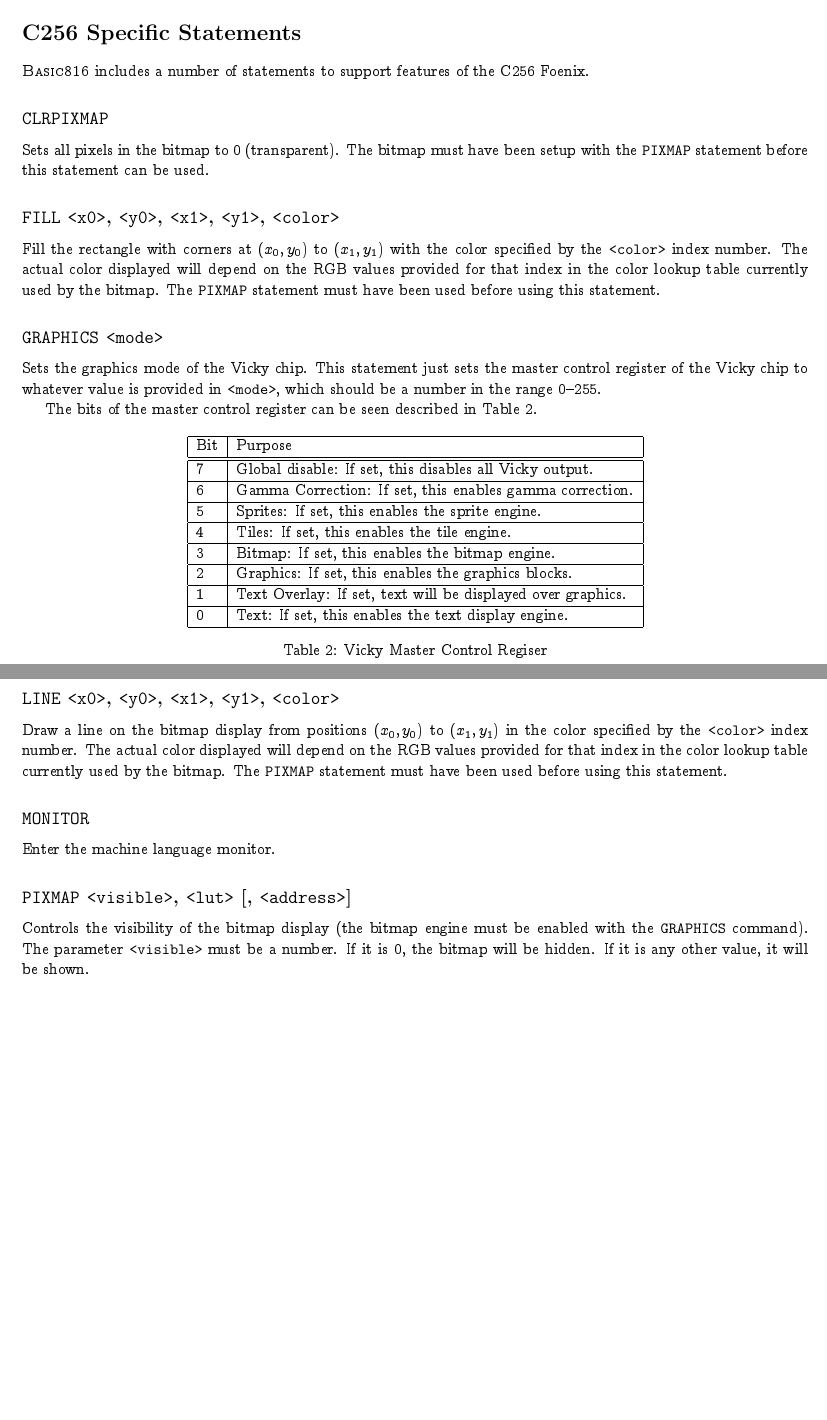
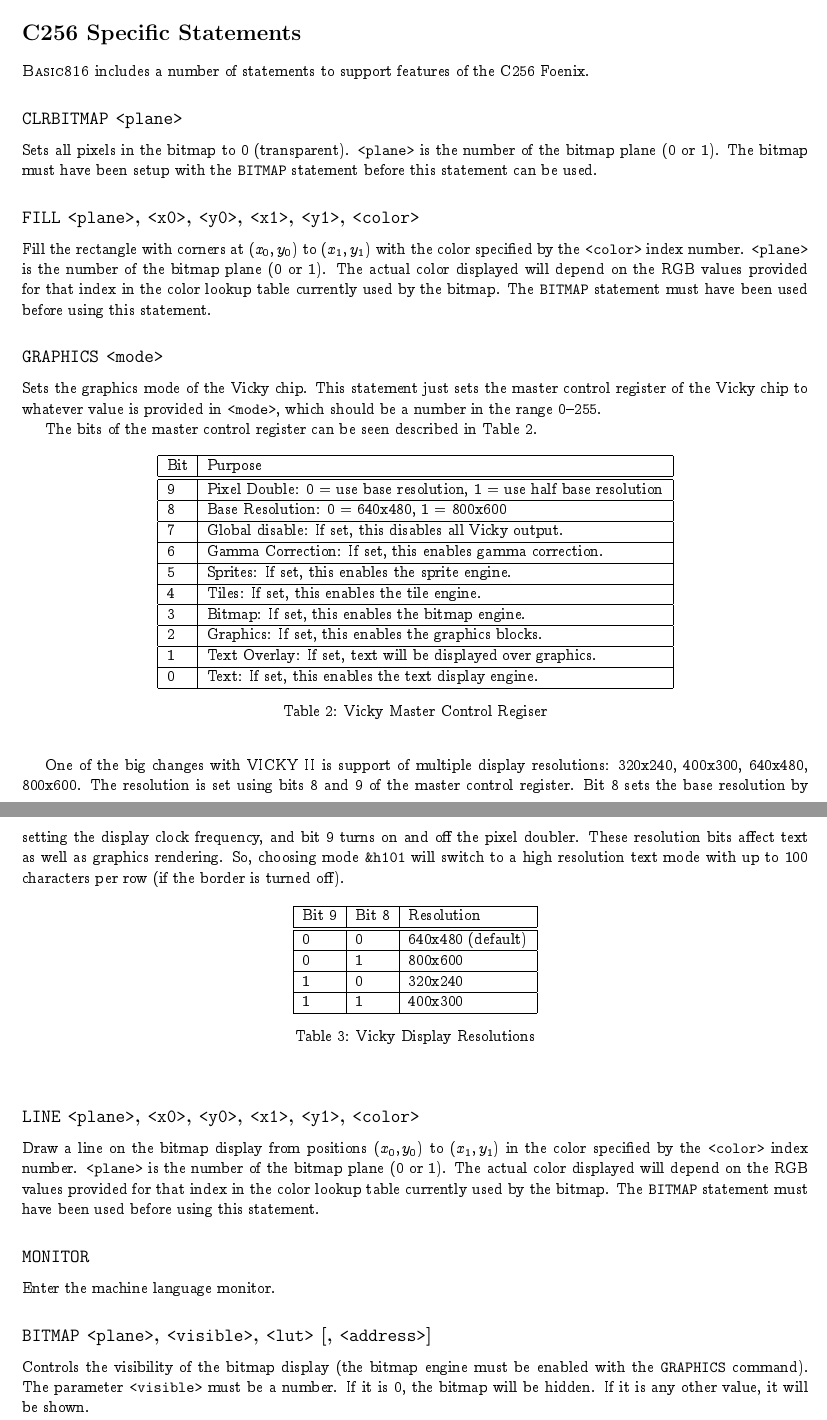
Before and after one commit to pweingar/BASIC816, a LaTeX document (docs/tex/basic816.tex): two parts of pages 9 and 10 of 14, joined at a grey line, cut so that both start at the same text, the shorter picture padded with empty space. Compiled offline with pdfLaTeX.

Commit message:
BITMAP changes
Changes to support two bitmap planes. Changed terminology from PIXMAP to BITMAP.

```diff
--- a/docs/tex/basic816.tex
+++ b/docs/tex/basic816.tex
@@ -433,19 +433,21 @@
 
     \BASIC\ includes a number of statements to support features of the C256 Foenix.
 
-    \subsection*{\keyword{CLRPIXMAP}}
+    \subsection*{\keyword{CLRBITMAP} \param{plane}}
 
     Sets all pixels in the bitmap to 0 (transparent).
-    The bitmap must have been setup with the \keyword{PIXMAP} statement before
+    \param{plane} is the number of the bitmap plane (0 or 1).
+    The bitmap must have been setup with the \keyword{BITMAP} statement before
     this statement can be used.
 
-    \subsection*{\keyword{FILL} \param{x0}, \param{y0}, \param{x1}, \param{y1}, \param{color}}
+    \subsection*{\keyword{FILL} \param{plane}, \param{x0}, \param{y0}, \param{x1}, \param{y1}, \param{color}}
 
     Fill the rectangle with corners at $(x_0, y_0)$ to $(x_1, y_1)$ with the color
     specified by the \param{color} index number.
+    \param{plane} is the number of the bitmap plane (0 or 1).
     The actual color displayed will depend on the RGB values provided for
     that index in the color lookup table currently used by the bitmap.
-    The \keyword{PIXMAP} statement must have been used before using
+    The \keyword{BITMAP} statement must have been used before using
     this statement.
 
     \subsection*{\keyword{GRAPHICS} \param{mode}}
@@ -460,6 +462,8 @@
         \begin{center}
             \begin{tabular}{|l|l|l|} \hline
                 Bit & Purpose \\ \hline\hline
+                9 & Pixel Double: 0 = use base resolution, 1 = use half base resolution \\ \hline
+                8 & Base Resolution: 0 = 640x480, 1 = 800x600 \\ \hline
                 7 & Global disable: If set, this disables all Vicky output. \\ \hline
                 6 & Gamma Correction: If set, this enables gamma correction. \\ \hline
                 5 & Sprites: If set, this enables the sprite engine. \\ \hline
@@ -474,20 +478,42 @@
         \end{center}
     \end{table}
 
-    \subsection*{\keyword{LINE} \param{x0}, \param{y0}, \param{x1}, \param{y1}, \param{color}}
+    One of the big changes with VICKY II is support of multiple display resolutions: 320x240,
+    400x300, 640x480, 800x600. The resolution is set using bits 8 and 9 of the master control
+    register. Bit 8 sets the base resolution by setting the display clock frequency, and bit 9
+    turns on and off the pixel doubler. These resolution bits affect text as well as graphics
+    rendering. So, choosing mode \verb+&h101+ will switch to a high resolution text mode with
+    up to 100 characters per row (if the border is turned off).
+
+    \begin{table}[!htb]
+        \begin{center}
+            \begin{tabular}{|l|l|l|} \hline
+                Bit 9 & Bit 8 & Resolution \\ \hline\hline
+                0 & 0 & 640x480 (default) \\ \hline
+                0 & 1 & 800x600 \\ \hline
+                1 & 0 & 320x240 \\ \hline
+                1 & 1 & 400x300 \\ \hline
+            \end{tabular}
+            \caption{Vicky Display Resolutions}
+            \label{vicky_res}
+        \end{center}
+    \end{table}
+
+    \subsection*{\keyword{LINE} \param{plane}, \param{x0}, \param{y0}, \param{x1}, \param{y1}, \param{color}}
 
     Draw a line on the bitmap display from positions $(x_0, y_0)$ to $(x_1, y_1)$ in the color
     specified by the \param{color} index number.
+    \param{plane} is the number of the bitmap plane (0 or 1).
     The actual color displayed will depend on the RGB values provided for
     that index in the color lookup table currently used by the bitmap.
-    The \keyword{PIXMAP} statement must have been used before using
+    The \keyword{BITMAP} statement must have been used before using
     this statement.
 
     \subsection*{\keyword{MONITOR}}
 
     Enter the machine language monitor.
 
-    \subsection*{\keyword{PIXMAP} \param{visible}, \param{lut} [, \param{address}]}
+    \subsection*{\keyword{BITMAP} \param{plane}, \param{visible}, \param{lut} [, \param{address}]}
 
     Controls the visibility of the bitmap display (the bitmap engine must be
     enabled with the \keyword{GRAPHICS} command). The parameter \param{visible}
```
Also changed, not shown: docs/tex/basic816.pdf, docs/tex/basic816.tex (9 more changed lines), 5 other files.
